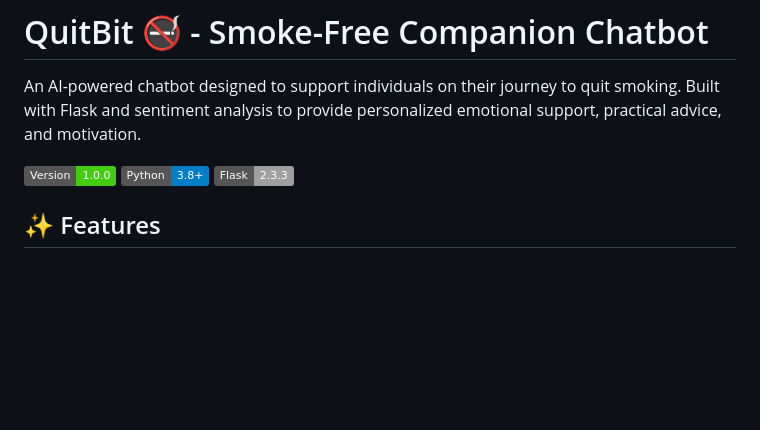
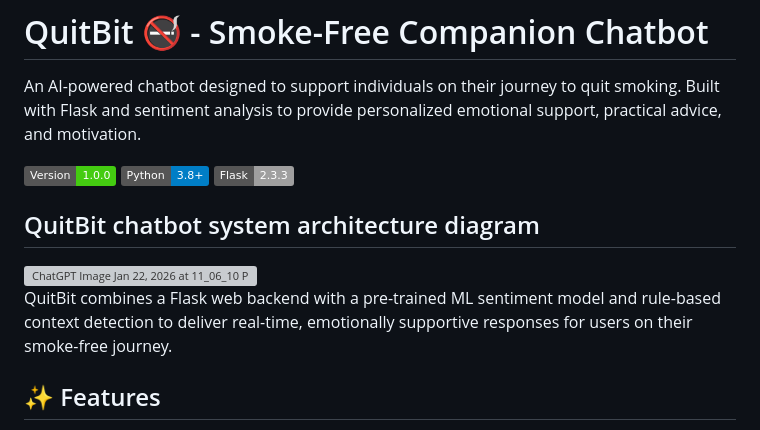
Before and after one commit to Pavi-NP/QuitBit, a Markdown page: README.md, the part around the change. Drawn GitHub-style; badges without logos; blank space fills up the shorter version; grey boxes are pictures that could not be loaded.

Commit message:
add architecture diagram
add system architecture diagram

```diff
--- a/README.md
+++ b/README.md
@@ -5,6 +5,11 @@ An AI-powered chatbot designed to support individuals on their journey to quit s
 ![QuitBit Chatbot](https://img.shields.io/badge/Version-1.0.0-brightgreen)
 ![Python](https://img.shields.io/badge/Python-3.8+-blue)
 ![Flask](https://img.shields.io/badge/Flask-2.3.3-lightgrey)
+
+## QuitBit chatbot system architecture diagram
+<img width="1536" height="1024" alt="ChatGPT Image Jan 22, 2026 at 11_06_10 PM" src="https://github.com/user-attachments/assets/5c7cae66-291b-4a98-a6d3-682ba75ec56f" />
+
+QuitBit combines a Flask web backend with a pre-trained ML sentiment model and rule-based context detection to deliver real-time, emotionally supportive responses for users on their smoke-free journey.
 
 ## ✨ Features
 
```
